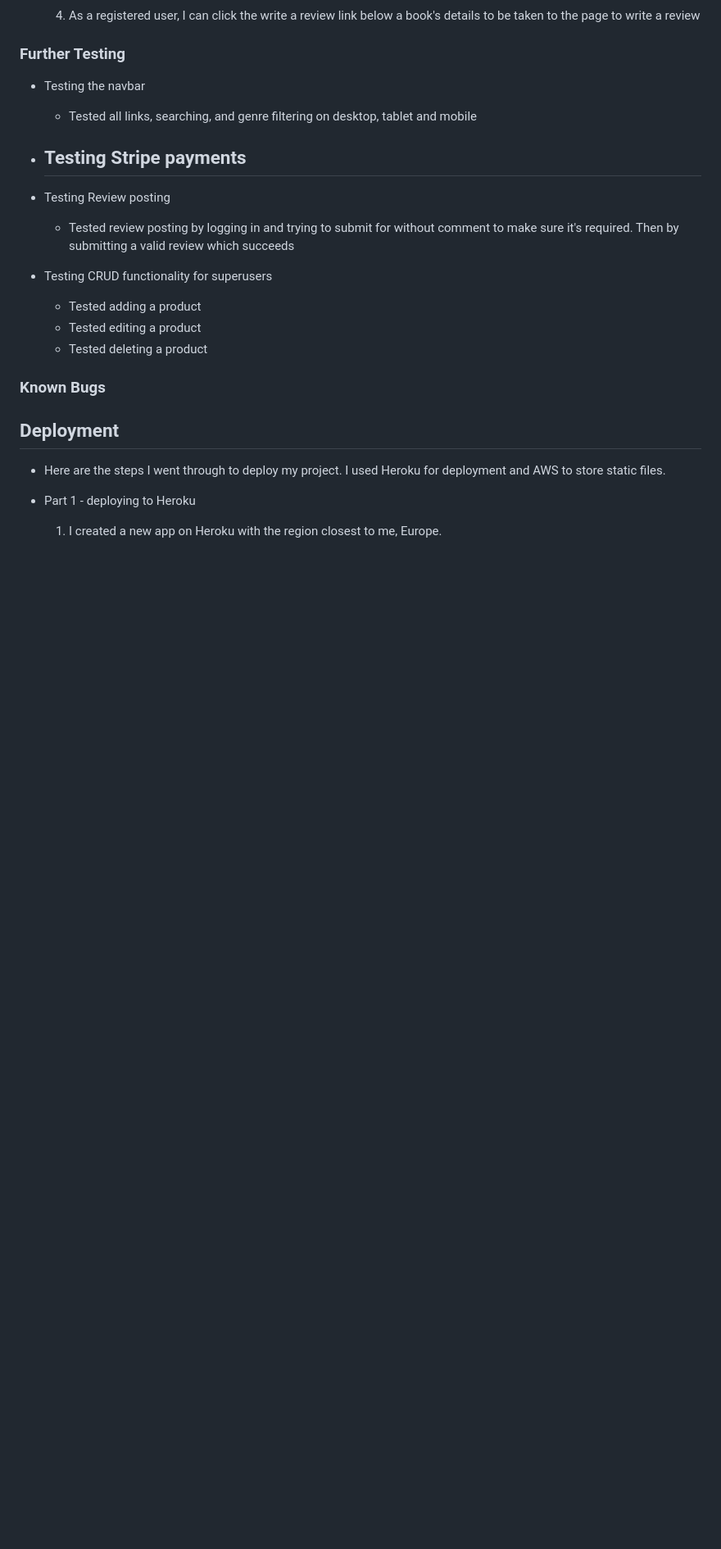
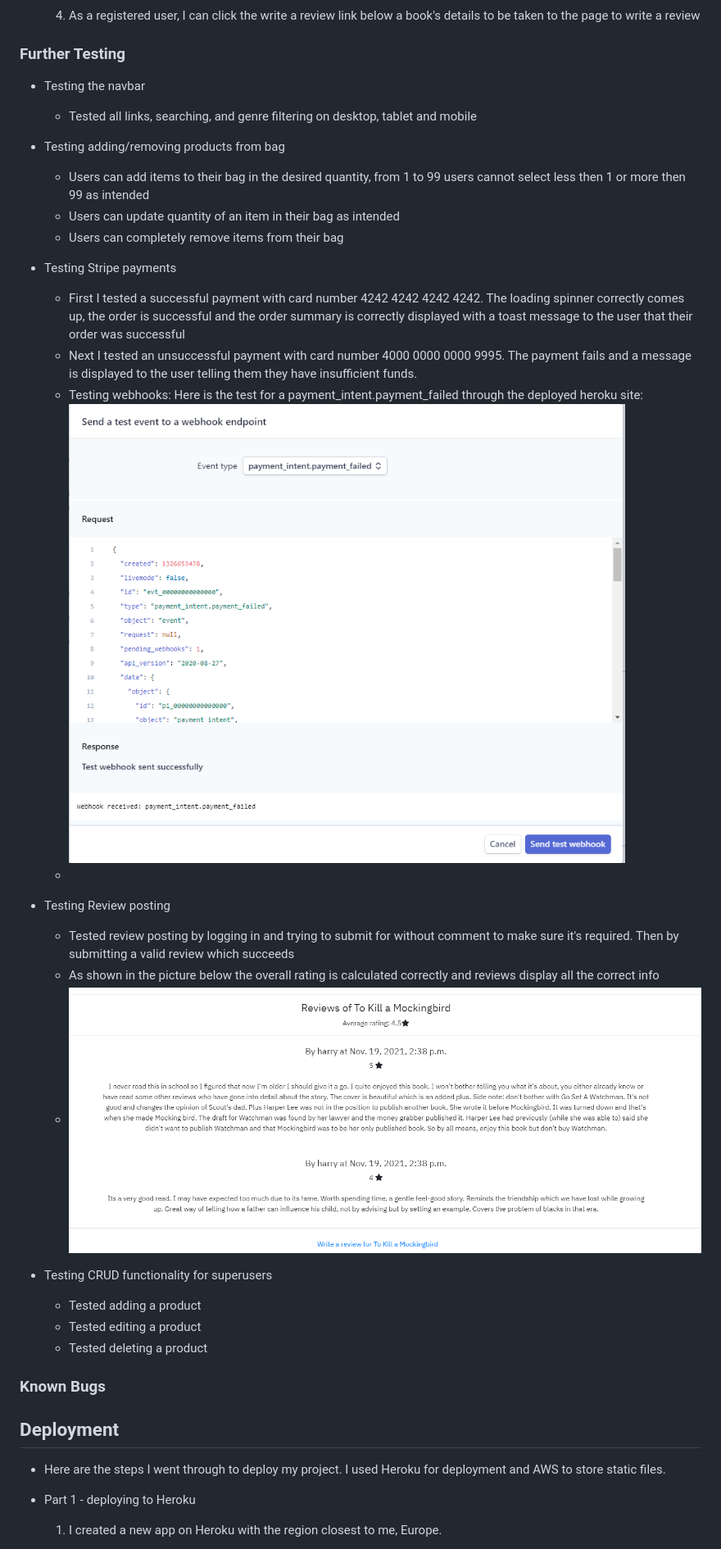
Before and after one commit to OniAkuma96/book_bin, a Markdown page: README.md, the part around the change printed below. Shown: that part at 82% size. GitHub-like rendering; pictures changed too: media/review-post-test.png (added), media/wh-test-payment-failed.png (added); blank space fills up the shorter version.

Commit message:
added some pictures and updated readme with testing procedure

```diff
--- a/README.md
+++ b/README.md
@@ -163,11 +165,23 @@ My goal here is to create an attractive e-commerce book site. The site will have
 - Testing the navbar
     - Tested all links, searching, and genre filtering on desktop, tablet and mobile
 
+- Testing adding/removing products from bag
+    - Users can add items to their bag in the desired quantity, from 1 to 99 users cannot select less then 1 or more then 99 as intended
+    - Users can update quantity of an item in their bag as intended
+    - Users can completely remove items from their bag
+
 - Testing Stripe payments
+    - First I tested a successful payment with card number 4242 4242 4242 4242. The loading spinner correctly comes up, the order is successful and the order summary is correctly displayed with a toast message to the user that their order was successful
+    - Next I tested an unsuccessful payment with card number 4000 0000 0000 9995. The payment fails and a message is displayed to the user telling them they have insufficient funds.
+    - Testing webhooks: Here is the test for a payment_intent.payment_failed through the deployed heroku site:
+        ![payment failed](/media/wh-test-payment-failed.png)
     -
+
 
 - Testing Review posting
     - Tested review posting by logging in and trying to submit for without comment to make sure it's required. Then by submitting a valid review which succeeds
+    - As shown in the picture below the overall rating is calculated correctly and reviews display all the correct info
+    - ![Review test picture](/media/review-post-test.png)
 
 - Testing CRUD functionality for superusers
     - Tested adding a product
```
Also changed, not shown: other parts of README.md (+2 -0 lines).
